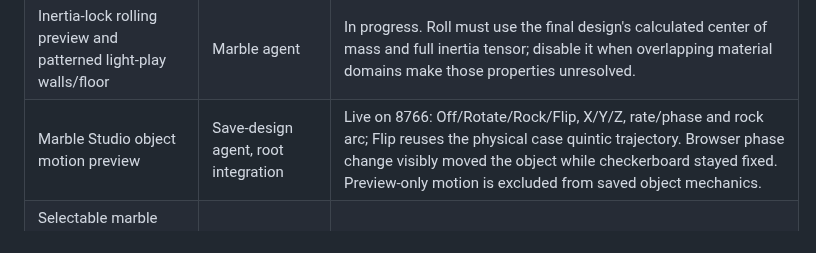
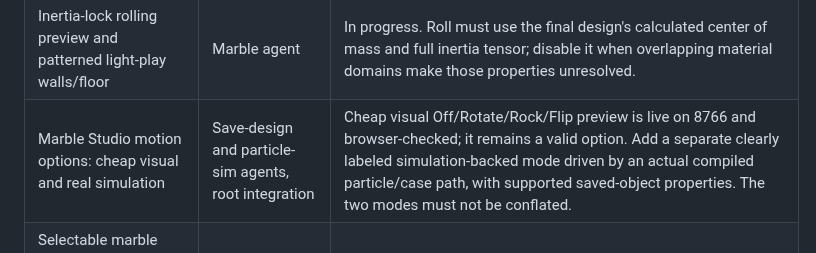
Before and after one commit to sangderenard/nogodsnomasters, a Markdown page: MEOWDOKU_NODUS_WORK_TRACKER_2026-11-07.md, the part around the change. GitHub-like rendering.

Commit message:
Track visual and physical motion as separate options

```diff
--- a/MEOWDOKU_NODUS_WORK_TRACKER_2026-11-07.md
+++ b/MEOWDOKU_NODUS_WORK_TRACKER_2026-11-07.md
@@ -26,7 +26,7 @@ This is the current queue for the requests made in this chat. "Live" means check
 | Marble physical properties from final geometry | Marble agent | Closed-mesh mass integration and first/second mass moments are in isolated branch; studio reports center of mass, full inertia tensor, and three principal moments of inertia. Enamel thin-film mass is estimated and disables roll until closed coating geometry exists. Tie the future game representation to the baked design without changing its physics by guesswork. |
 | Liquify/draw-through construction artifacts from dye injection and pulling | Root note, future Marble implementation | Development note saved in Turing `examples/meowdoku/MARBLE_LIQUIFY_DRAW_THROUGH_NOTE_2026-11-07.md`; actual molten-glass construction and bake remain future work. |
 | Inertia-lock rolling preview and patterned light-play walls/floor | Marble agent | In progress. Roll must use the final design's calculated center of mass and full inertia tensor; disable it when overlapping material domains make those properties unresolved. |
-| Marble Studio object motion preview | Save-design agent, root integration | Live on 8766: Off/Rotate/Rock/Flip, X/Y/Z, rate/phase and rock arc; Flip reuses the physical case quintic trajectory. Browser phase change visibly moved the object while checkerboard stayed fixed. Preview-only motion is excluded from saved object mechanics. |
+| Marble Studio motion options: cheap visual and real simulation | Save-design and particle-sim agents, root integration | Cheap visual Off/Rotate/Rock/Flip preview is live on 8766 and browser-checked; it remains a valid option. Add a separate clearly labeled simulation-backed mode driven by an actual compiled particle/case path, with supported saved-object properties. The two modes must not be conflated. |
 | Selectable marble and classic dice shapes, numbered faces, flat dye or raised/recessed markings with independent materials | Marble and dice agents | In progress in separate Turing worktrees. Cover d4/d6/d8/d10/d12/d20 with correct face topology and numbering. Relief geometry must contribute to final mass/COM/inertia. Current spherical-contact roll must be gated for dice until shape-aware contact dynamics exist. |
 | Dice numeral detail, bevel radius and compensating face relief | Dice and Marble agents, root integration | Landed in canonical Turing and exported live on 8766. Numeral mesh detail, true-radius circular edge/spherical corner fillets, inward face recess and raised-mark support-plane compensation alter the closed mesh and calculated moments. Six-shape closure/radius/support tests pass; statistical roll fairness remains unproven. |
 | Reuse every marble interior design inside dice | Marble and dice agents, root integration | Landed and exported live on 8766. The same closed ribbon, confetti, hybrid, spiral and ring generator feeds all dice. Final die triangle distance sets a strict insphere bound; Studio offers inclusion size and opaque/clear/milk shell presets. D4/D6/D10/D20 × six designs pass containment/mass tests; browser shows clear D6 ribbons and opaque D20 with ribbon mass included. |
```
